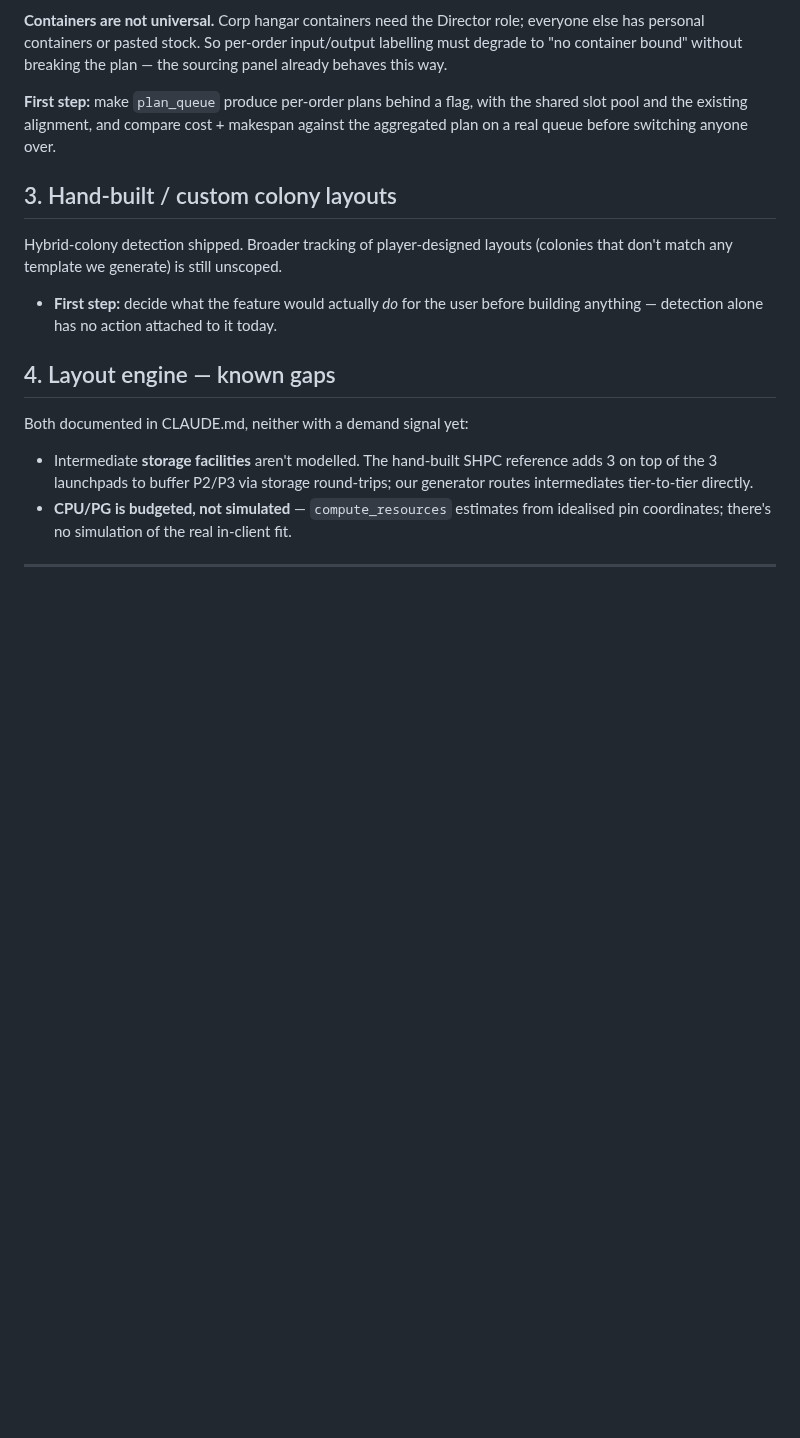
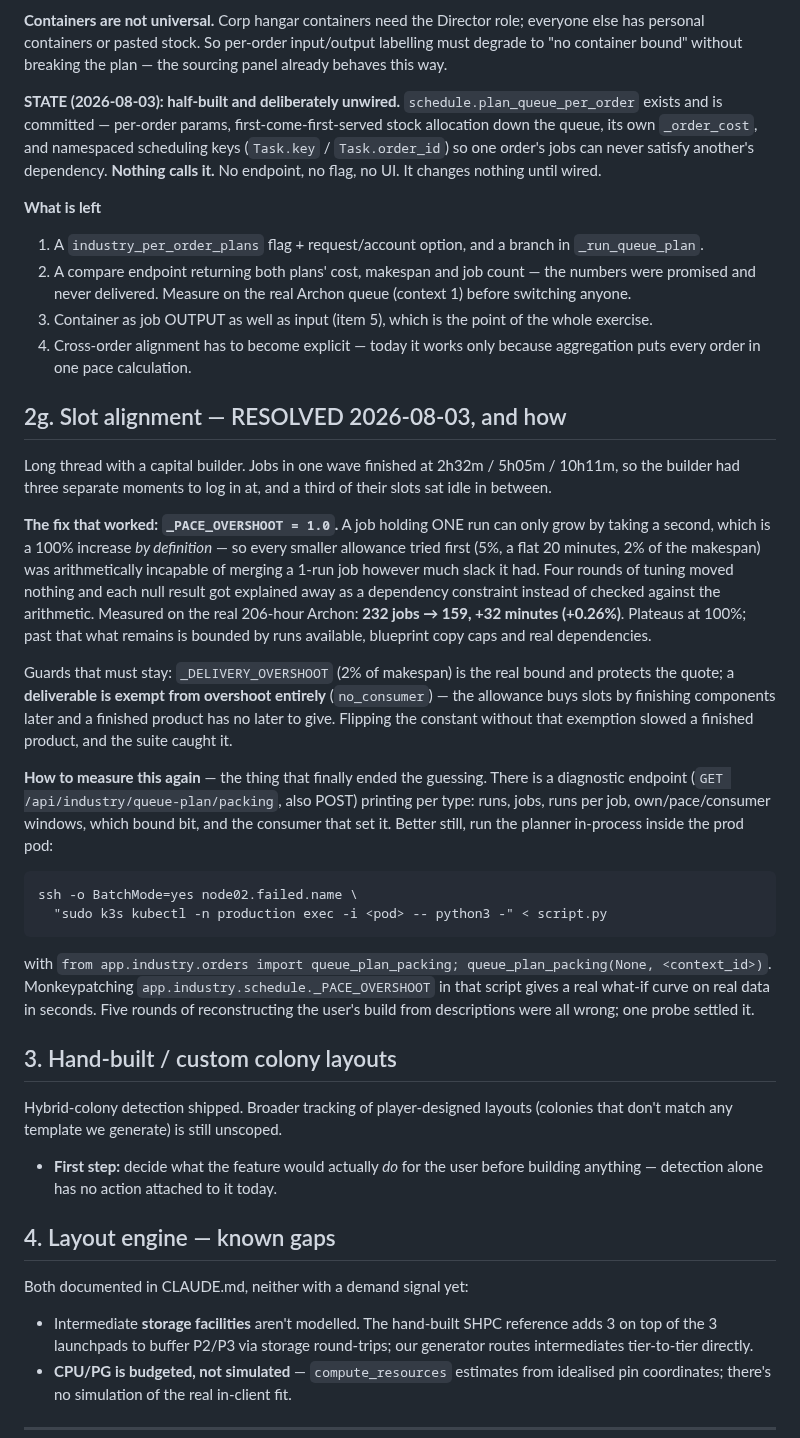
Before and after one commit to fredrik84/eve-pi-planner, a Markdown page: TODO.md, the part around the change. Drawn GitHub-style; blank space fills up the shorter version.

Commit message:
docs: record the alignment outcome and what is left of the per-order work
Co-Authored-By: Claude Opus 5 <noreply@anthropic.com>

````diff
--- a/TODO.md
+++ b/TODO.md
@@ -203,9 +203,50 @@ Queued orders keep working; their numbers move (up), which is worth saying in th
 personal containers or pasted stock. So per-order input/output labelling must degrade to "no
 container bound" without breaking the plan — the sourcing panel already behaves this way.
 
-**First step:** make `plan_queue` produce per-order plans behind a flag, with the shared slot pool
-and the existing alignment, and compare cost + makespan against the aggregated plan on a real queue
-before switching anyone over.
+**STATE (2026-08-03): half-built and deliberately unwired.** `schedule.plan_queue_per_order` exists
+and is committed — per-order params, first-come-first-served stock allocation down the queue, its own
+`_order_cost`, and namespaced scheduling keys (`Task.key` / `Task.order_id`) so one order's jobs can
+never satisfy another's dependency. **Nothing calls it.** No endpoint, no flag, no UI. It changes
+nothing until wired.
+
+**What is left**
+1. A `industry_per_order_plans` flag + request/account option, and a branch in `_run_queue_plan`.
+2. A compare endpoint returning both plans' cost, makespan and job count — the numbers were promised
+   and never delivered. Measure on the real Archon queue (context 1) before switching anyone.
+3. Container as job OUTPUT as well as input (item 5), which is the point of the whole exercise.
+4. Cross-order alignment has to become explicit — today it works only because aggregation puts every
+   order in one pace calculation.
+
+## 2g. Slot alignment — RESOLVED 2026-08-03, and how
+
+Long thread with a capital builder. Jobs in one wave finished at 2h32m / 5h05m / 10h11m, so the
+builder had three separate moments to log in at, and a third of their slots sat idle in between.
+
+**The fix that worked: `_PACE_OVERSHOOT = 1.0`.** A job holding ONE run can only grow by taking a
+second, which is a 100% increase *by definition* — so every smaller allowance tried first (5%, a flat
+20 minutes, 2% of the makespan) was arithmetically incapable of merging a 1-run job however much
+slack it had. Four rounds of tuning moved nothing and each null result got explained away as a
+dependency constraint instead of checked against the arithmetic. Measured on the real 206-hour
+Archon: **232 jobs → 159, +32 minutes (+0.26%)**. Plateaus at 100%; past that what remains is bounded
+by runs available, blueprint copy caps and real dependencies.
+
+Guards that must stay: `_DELIVERY_OVERSHOOT` (2% of makespan) is the real bound and protects the
+quote; a **deliverable is exempt from overshoot entirely** (`no_consumer`) — the allowance buys slots
+by finishing components later and a finished product has no later to give. Flipping the constant
+without that exemption slowed a finished product, and the suite caught it.
+
+**How to measure this again** — the thing that finally ended the guessing. There is a diagnostic
+endpoint (`GET /api/industry/queue-plan/packing`, also POST) printing per type: runs, jobs, runs per
+job, own/pace/consumer windows, which bound bit, and the consumer that set it. Better still, run the
+planner in-process inside the prod pod:
+```
+ssh -o BatchMode=yes node02.failed.name \
+  "sudo k3s kubectl -n production exec -i <pod> -- python3 -" < script.py
+```
+with `from app.industry.orders import queue_plan_packing; queue_plan_packing(None, <context_id>)`.
+Monkeypatching `app.industry.schedule._PACE_OVERSHOOT` in that script gives a real what-if curve on
+real data in seconds. Five rounds of reconstructing the user's build from descriptions were all
+wrong; one probe settled it.
 
 ## 3. Hand-built / custom colony layouts
 
````
